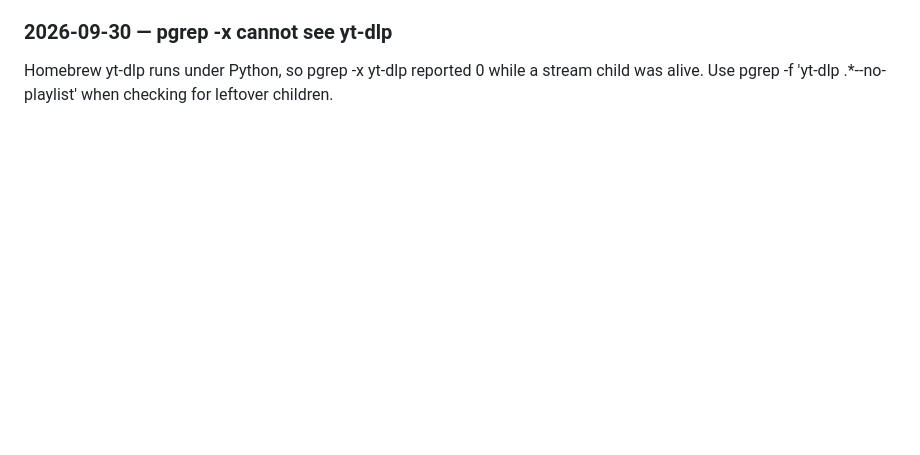
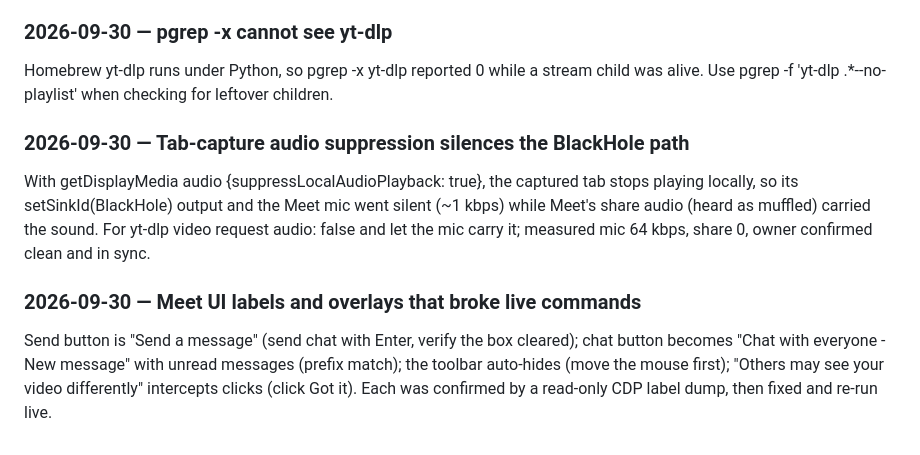
Before and after one commit to Rohilalala/meet-companion, a Markdown page: controller/AGENTS.md, the part around the change. Rendered like a GitHub page; blank space fills up the shorter version.

```diff
--- a/controller/AGENTS.md
+++ b/controller/AGENTS.md
@@ -73,3 +73,11 @@ Playing a yt-dlp-resolved googlevideo URL in /player wrote about 4 MB of audio p
 
 ### 2026-09-30 — pgrep -x cannot see yt-dlp
 Homebrew yt-dlp runs under Python, so pgrep -x yt-dlp reported 0 while a stream child was alive. Use pgrep -f 'yt-dlp .*--no-playlist' when checking for leftover children.
+
+
+### 2026-09-30 — Tab-capture audio suppression silences the BlackHole path
+With getDisplayMedia audio {suppressLocalAudioPlayback: true}, the captured tab stops playing locally, so its setSinkId(BlackHole) output and the Meet mic went silent (~1 kbps) while Meet's share audio (heard as muffled) carried the sound. For yt-dlp video request audio: false and let the mic carry it; measured mic 64 kbps, share 0, owner confirmed clean and in sync.
+
+
+### 2026-09-30 — Meet UI labels and overlays that broke live commands
+Send button is "Send a message" (send chat with Enter, verify the box cleared); chat button becomes "Chat with everyone - New message" with unread messages (prefix match); the toolbar auto-hides (move the mouse first); "Others may see your video differently" intercepts clicks (click Got it). Each was confirmed by a read-only CDP label dump, then fixed and re-run live.
```
Also changed, not shown: docs/HANDOFF.md (+25 -0 lines).
